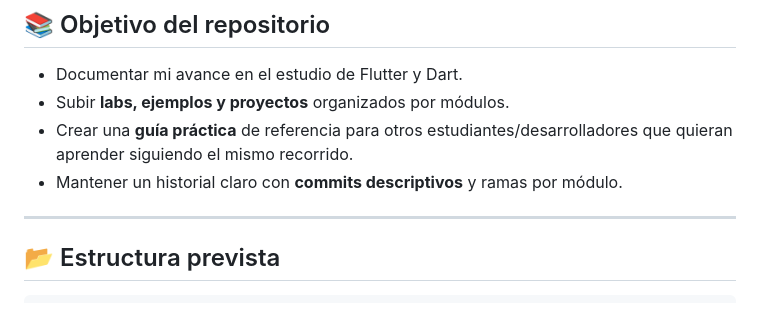
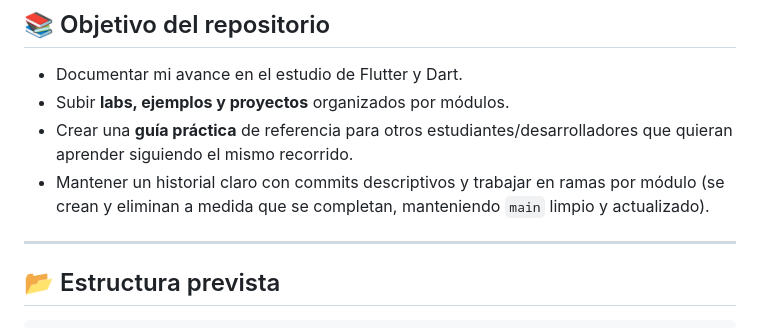
Before and after one commit to marcdevelopez/flutter-dart-labs, a Markdown page: README.md, the part around the change. Drawn GitHub-style.

Commit message:
Update README, section: Objetivo del repositorio.md

```diff
--- a/README.md
+++ b/README.md
@@ -9,7 +9,8 @@ La intención es ir subiendo, poco a poco, **todo lo que voy practicando y apren
 - Documentar mi avance en el estudio de Flutter y Dart.
 - Subir **labs, ejemplos y proyectos** organizados por módulos.
 - Crear una **guía práctica** de referencia para otros estudiantes/desarrolladores que quieran aprender siguiendo el mismo recorrido.
-- Mantener un historial claro con **commits descriptivos** y ramas por módulo.
+- Mantener un historial claro con commits descriptivos y trabajar en ramas por módulo (se crean y eliminan a medida que se completan, manteniendo `main` limpio y actualizado).
+
 
 ---
 
```
